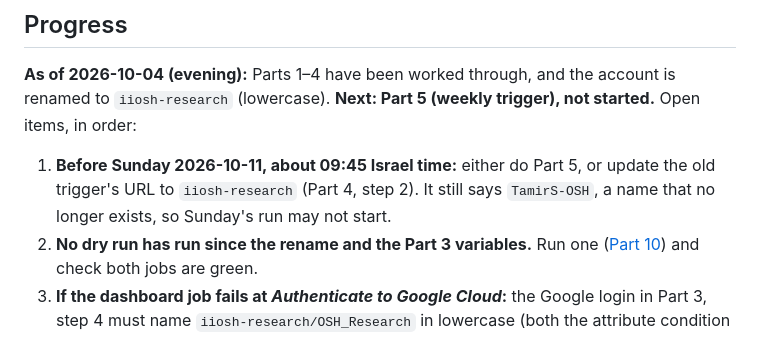
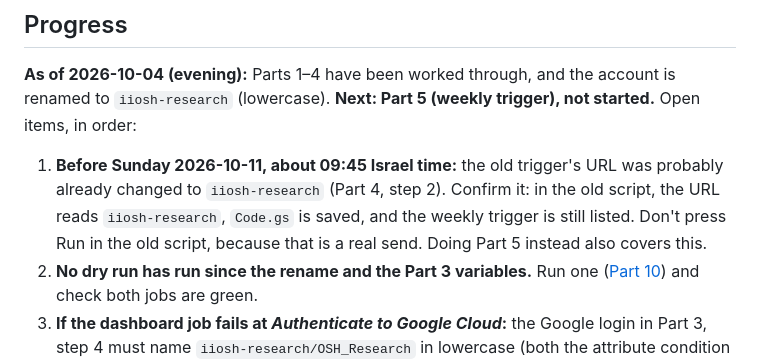
Before and after one commit to TamirS-OSH/OSH_Research, a Markdown page: HANDOVER.md, the part around the change. GitHub-like rendering.

Commit message:
Progress: old trigger URL probably updated; note how to confirm
Co-Authored-By: Claude Opus 5.5 (1M context) <noreply@anthropic.com>

```diff
--- a/HANDOVER.md
+++ b/HANDOVER.md
@@ -10,7 +10,7 @@ How to pass this automation to a new maintainer so it keeps running after the de
 
 **As of 2026-10-04 (evening):** Parts 1–4 have been worked through, and the account is renamed to `iiosh-research` (lowercase). **Next: Part 5 (weekly trigger), not started.** Open items, in order:
 
-1. **Before Sunday 2026-10-11, about 09:45 Israel time:** either do Part 5, or update the old trigger's URL to `iiosh-research` (Part 4, step 2). It still says `TamirS-OSH`, a name that no longer exists, so Sunday's run may not start.
+1. **Before Sunday 2026-10-11, about 09:45 Israel time:** the old trigger's URL was probably already changed to `iiosh-research` (Part 4, step 2). Confirm it: in the old script, the URL reads `iiosh-research`, `Code.gs` is saved, and the weekly trigger is still listed. Don't press Run in the old script, because that is a real send. Doing Part 5 instead also covers this.
 2. **No dry run has run since the rename and the Part 3 variables.** Run one ([Part 10](#part-10--verify)) and check both jobs are green.
 3. **If the dashboard job fails at *Authenticate to Google Cloud*:** the Google login in Part 3, step 4 must name `iiosh-research/OSH_Research` in lowercase (both the attribute condition and the Grant access value). Google compares names letter for letter, case included.
 4. **Check which way the Sheet moved to `iiosh.news`** (Part 6). If the old `journal-dashboard-bot@research-497406…` service account appears in its Share dialog, ownership was transferred (Plan A). If not, it's a copy (Plan B), and the job and Looker are still using the old Sheet. Then do Part 7 to match.
```
